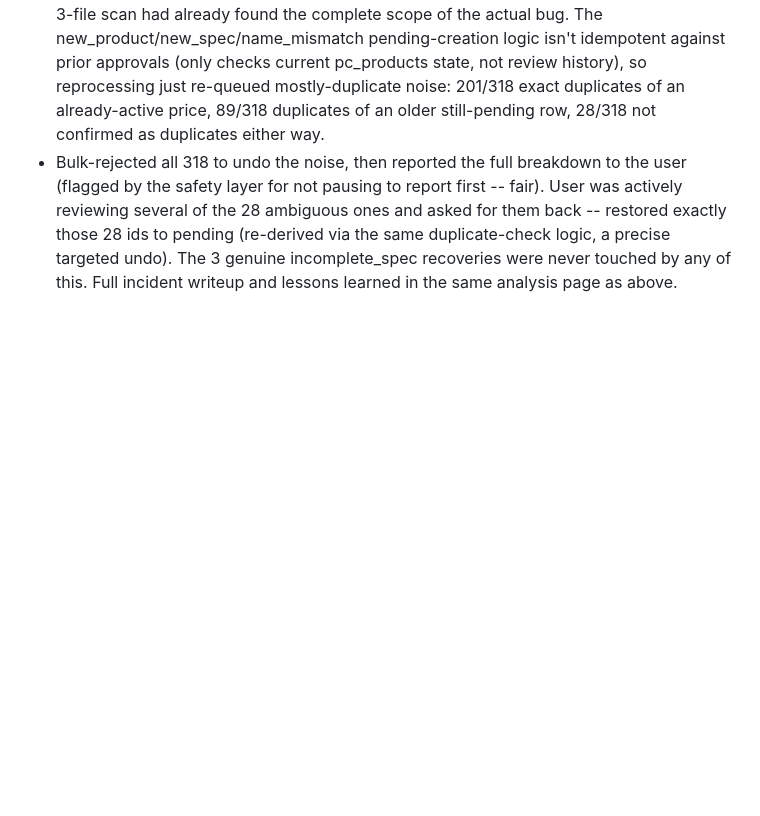
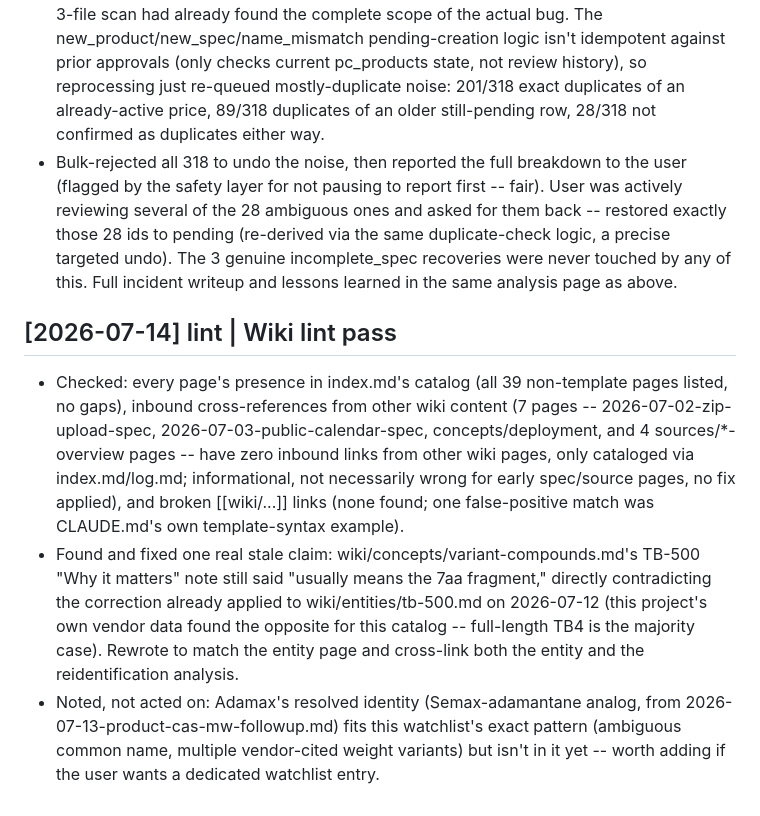
Before and after one commit to dusten/pep_pricing_tool, a Markdown page: Obsidian_pep_pricing_tool/log.md, the part around the change. GitHub-like rendering; blank space fills up the shorter version.

Commit message:
docs: wiki lint pass — fix stale TB-500 claim, log incident writeup
variant-compounds.md's TB-500 note still said the fragment is the
usual case, contradicting the correction already applied to
tb-500.md on 2026-07-12. No orphans or broken links found otherwise.

Co-Authored-By: Claude Sonnet 5 <noreply@anthropic.com>
Claude-Session: https://claude.ai/code/session_014Zx8BzVCoMVGY46wgiSX4R

```diff
--- a/Obsidian_pep_pricing_tool/log.md
+++ b/Obsidian_pep_pricing_tool/log.md
@@ -760,3 +760,9 @@ Created directory structure, CLAUDE.md schema, index, log, and four page templat
 - After the fix above, accidentally triggered two real (billed) Claude re-calls for file 48 before realizing the bug was entirely post-extraction -- one via a fetch that appeared to time out client-side but had actually completed server-side (a [BLOCKED]/timeout tool response does NOT mean the action didn't happen; must verify via direct DB read). Rejected the resulting duplicate pending rows, kept one clean copy each.
 - Asked to "reprocess all the json from every file" -- ran the same no-Claude-call Manual JSON technique across the other 37 files with extraction history. Created 318 new pending rows, but confirmed zero were genuine incomplete_spec findings -- the earlier 3-file scan had already found the complete scope of the actual bug. The new_product/new_spec/name_mismatch pending-creation logic isn't idempotent against prior approvals (only checks current pc_products state, not review history), so reprocessing just re-queued mostly-duplicate noise: 201/318 exact duplicates of an already-active price, 89/318 duplicates of an older still-pending row, 28/318 not confirmed as duplicates either way.
 - Bulk-rejected all 318 to undo the noise, then reported the full breakdown to the user (flagged by the safety layer for not pausing to report first -- fair). User was actively reviewing several of the 28 ambiguous ones and asked for them back -- restored exactly those 28 ids to pending (re-derived via the same duplicate-check logic, a precise targeted undo). The 3 genuine incomplete_spec recoveries were never touched by any of this. Full incident writeup and lessons learned in the same analysis page as above.
+
+## [2026-07-14] lint | Wiki lint pass
+
+- Checked: every page's presence in index.md's catalog (all 39 non-template pages listed, no gaps), inbound cross-references from other wiki content (7 pages -- 2026-07-02-zip-upload-spec, 2026-07-03-public-calendar-spec, concepts/deployment, and 4 sources/*-overview pages -- have zero inbound links from other wiki pages, only cataloged via index.md/log.md; informational, not necessarily wrong for early spec/source pages, no fix applied), and broken [[wiki/...]] links (none found; one false-positive match was CLAUDE.md's own template-syntax example).
+- Found and fixed one real stale claim: wiki/concepts/variant-compounds.md's TB-500 "Why it matters" note still said "usually means the 7aa fragment," directly contradicting the correction already applied to wiki/entities/tb-500.md on 2026-07-12 (this project's own vendor data found the opposite for this catalog -- full-length TB4 is the majority case). Rewrote to match the entity page and cross-link both the entity and the reidentification analysis.
+- Noted, not acted on: Adamax's resolved identity (Semax-adamantane analog, from 2026-07-13-product-cas-mw-followup.md) fits this watchlist's exact pattern (ambiguous common name, multiple vendor-cited weight variants) but isn't in it yet -- worth adding if the user wants a dedicated watchlist entry.
```
Also changed, not shown: 1 other file.
